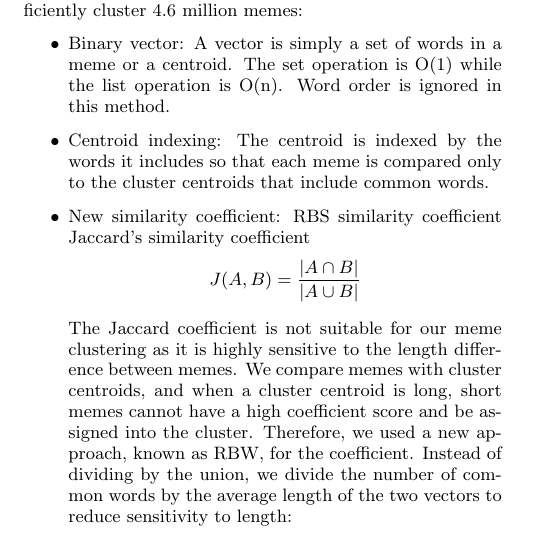
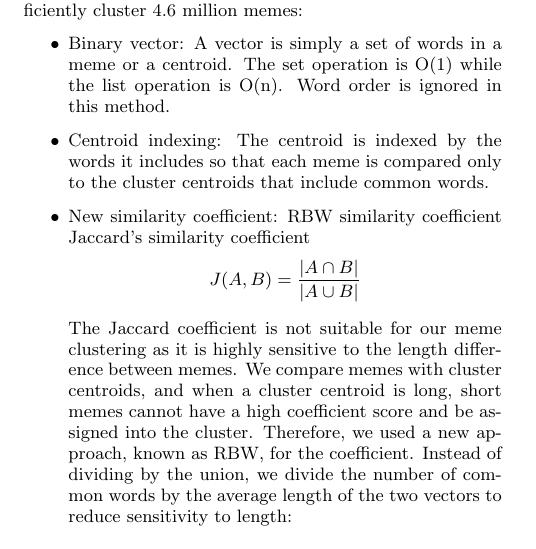
Before and after one commit to hohyon-ryu/DICTA-Memes, a LaTeX paper (20111120 Final paper/blog-meme.tex): part of one column of page 5 of 14, cut so that both start at the same text. Compiled offline with pdfLaTeX.

Commit message:
progress report

```diff
--- a/20111120 Final paper/blog-meme.tex
+++ b/20111120 Final paper/blog-meme.tex
@@ -401,7 +401,7 @@ Because the form of memes evolves over time across different sources \cite{Lesko
 \begin{itemize}
  \item Binary vector: A vector is simply a set of words in a meme or a centroid. The set operation is O(1) while the list operation is O(n). Word order is ignored in this method.
  \item Centroid indexing: The centroid is indexed by the words it includes so that each meme is compared only to the cluster centroids that include common words.
- \item New similarity coefficient: RBS similarity coefficient
+ \item New similarity coefficient: RBW similarity coefficient
  Jaccard's similarity coefficient
 \begin{displaymath}
  J(A,B) = {{|A \cap B|}\over{|A \cup B|}}
```
